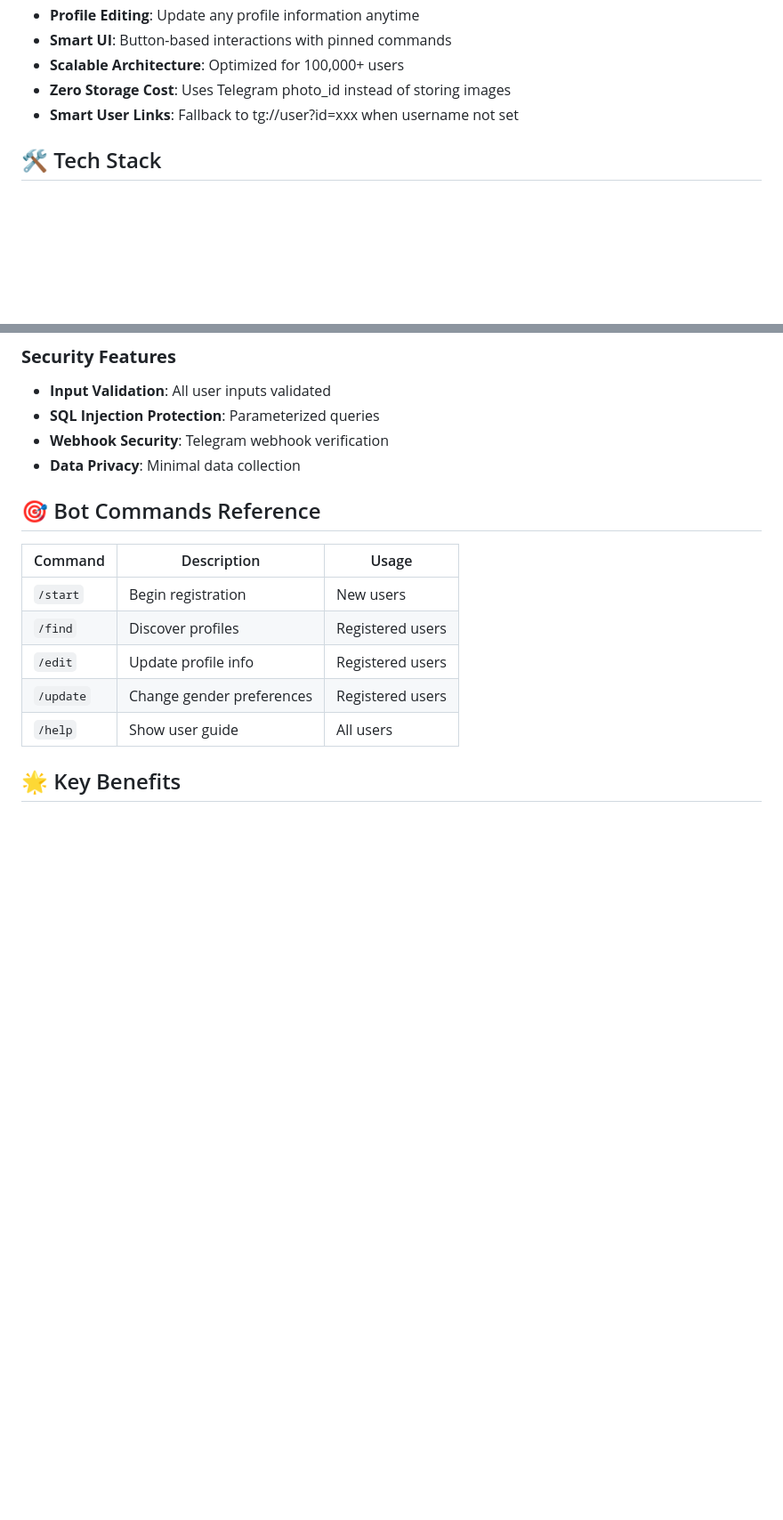
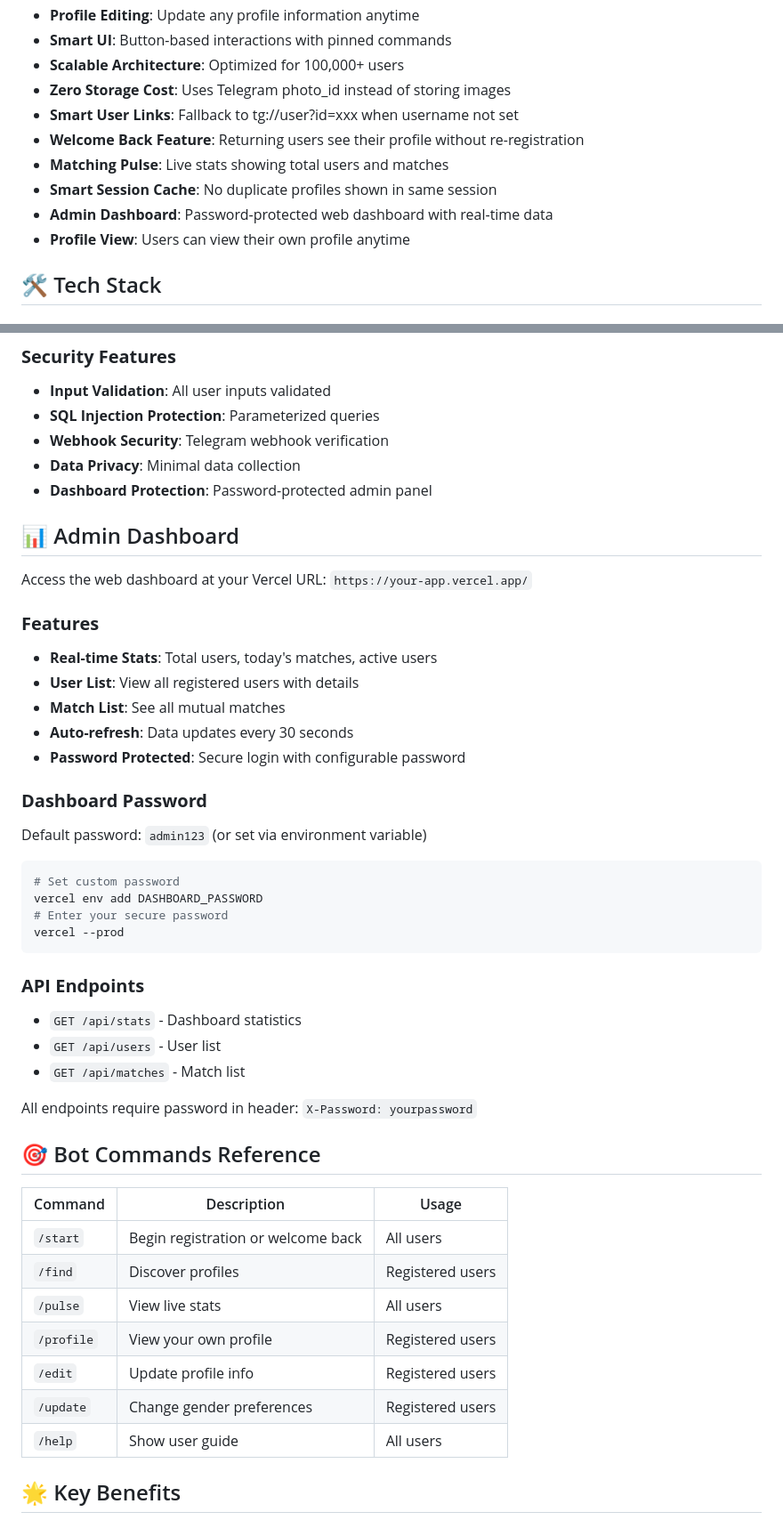
Before and after one commit to hidecard/mm-match, a Markdown page: README.md, 2 parts joined by grey strips. Shown at 89% size. GitHub-like rendering; blank space fills up the shorter version.

````diff
--- a/README.md
+++ b/README.md
@@ -19,6 +19,11 @@ A complete Telegram dating bot with swipe functionality, built with Vercel and T
 - **Scalable Architecture**: Optimized for 100,000+ users
 - **Zero Storage Cost**: Uses Telegram photo_id instead of storing images
 - **Smart User Links**: Fallback to tg://user?id=xxx when username not set
+- **Welcome Back Feature**: Returning users see their profile without re-registration
+- **Matching Pulse**: Live stats showing total users and matches
+- **Smart Session Cache**: No duplicate profiles shown in same session
+- **Admin Dashboard**: Password-protected web dashboard with real-time data
+- **Profile View**: Users can view their own profile anytime
 
 ## 🛠️ Tech Stack
 
@@ -179,13 +267,44 @@ npm run dev
 - **SQL Injection Protection**: Parameterized queries
 - **Webhook Security**: Telegram webhook verification
 - **Data Privacy**: Minimal data collection
+- **Dashboard Protection**: Password-protected admin panel
+
+## 📊 Admin Dashboard
+
+Access the web dashboard at your Vercel URL: `https://your-app.vercel.app/`
+
+### **Features**
+- **Real-time Stats**: Total users, today's matches, active users
+- **User List**: View all registered users with details
+- **Match List**: See all mutual matches
+- **Auto-refresh**: Data updates every 30 seconds
+- **Password Protected**: Secure login with configurable password
+
+### **Dashboard Password**
+Default password: `admin123` (or set via environment variable)
+
+```bash
+# Set custom password
+vercel env add DASHBOARD_PASSWORD
+# Enter your secure password
+vercel --prod
+```
+
+### **API Endpoints**
+- `GET /api/stats` - Dashboard statistics
+- `GET /api/users` - User list
+- `GET /api/matches` - Match list
+
+All endpoints require password in header: `X-Password: yourpassword`
 
 ## 🎯 Bot Commands Reference
 
 | Command | Description | Usage |
 |---------|-------------|-------|
-| `/start` | Begin registration | New users |
+| `/start` | Begin registration or welcome back | All users |
 | `/find` | Discover profiles | Registered users |
+| `/pulse` | View live stats | All users |
+| `/profile` | View your own profile | Registered users |
 | `/edit` | Update profile info | Registered users |
 | `/update` | Change gender preferences | Registered users |
 | `/help` | Show user guide | All users |
````
Also changed, not shown: other parts of README.md (+97 -3 lines).
